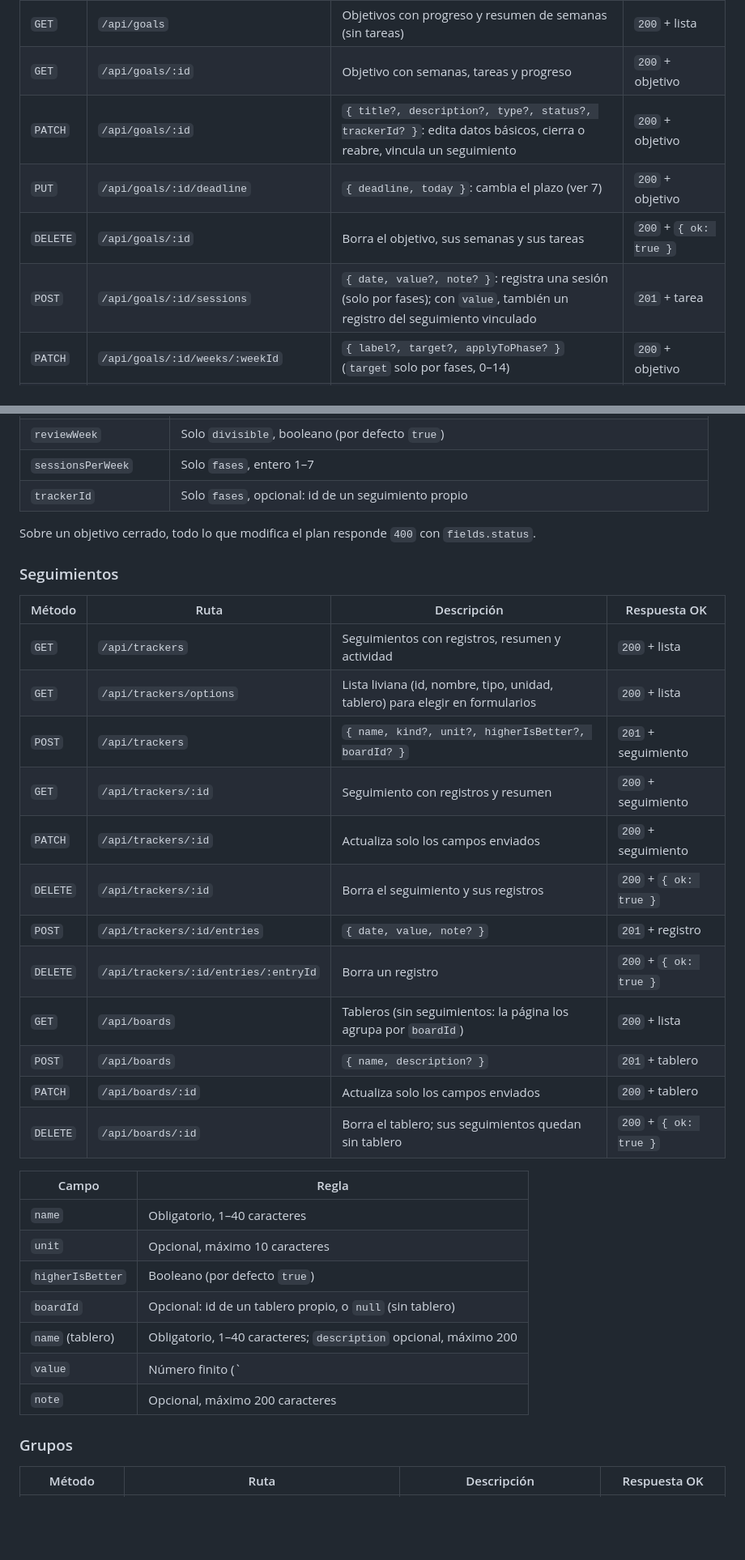
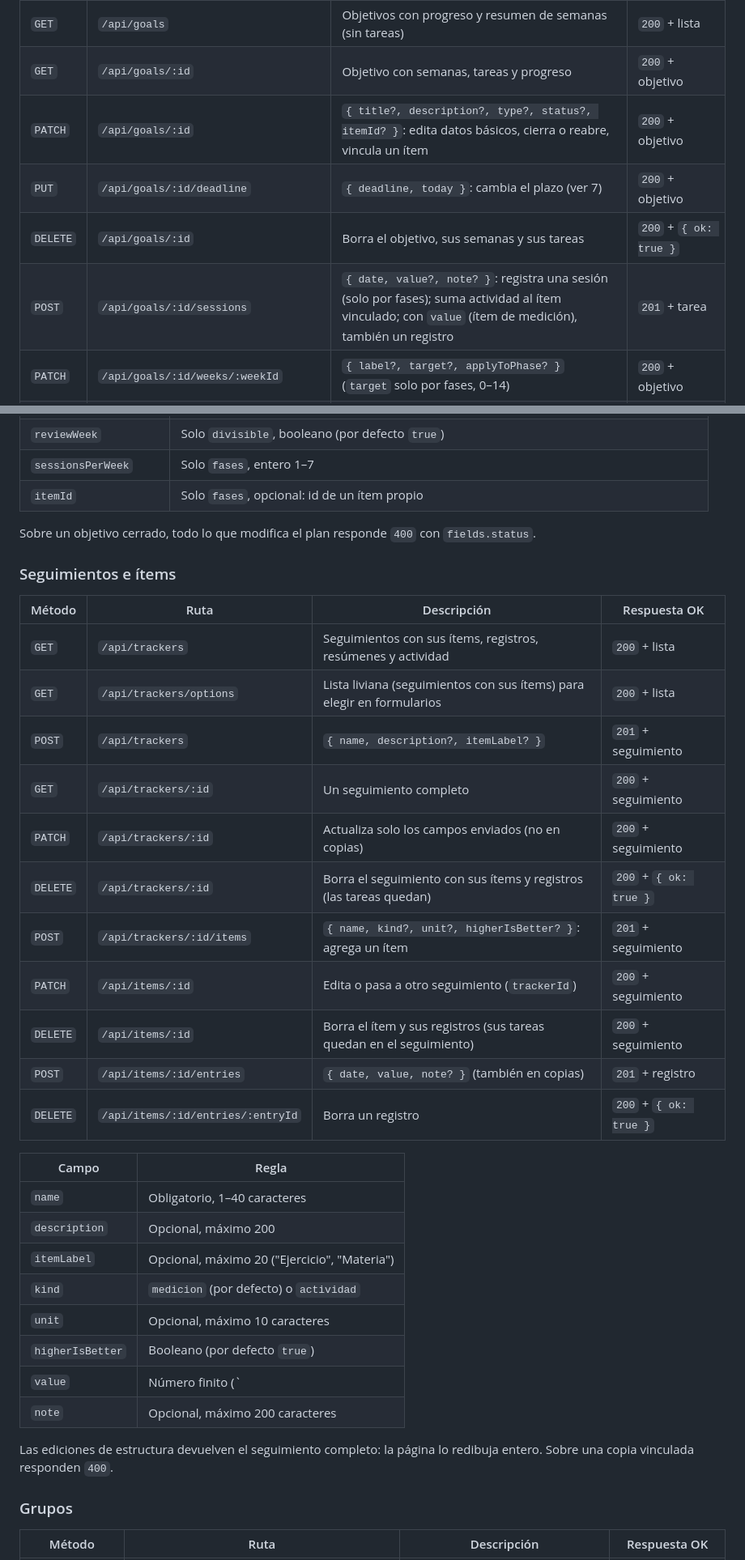
Before and after one commit to JoacoooWeimann/Wagenda, a Markdown page: README.md, 2 parts joined by grey strips. Shown at 81% size. Rendered like a GitHub page; blank space fills up the shorter version.

Commit message:
docs: README con seguimientos como áreas con ítems, actividad y la migración

```diff
--- a/README.md
+++ b/README.md
@@ -380,10 +387,10 @@ Sin sesión responden `401`; el cliente redirige al login.
 | `POST` | `/api/goals` | Genera y guarda objetivo, semanas y tareas | `201` + objetivo |
 | `GET` | `/api/goals` | Objetivos con progreso y resumen de semanas (sin tareas) | `200` + lista |
 | `GET` | `/api/goals/:id` | Objetivo con semanas, tareas y progreso | `200` + objetivo |
-| `PATCH` | `/api/goals/:id` | `{ title?, description?, type?, status?, trackerId? }`: edita datos básicos, cierra o reabre, vincula un seguimiento | `200` + objetivo |
+| `PATCH` | `/api/goals/:id` | `{ title?, description?, type?, status?, itemId? }`: edita datos básicos, cierra o reabre, vincula un ítem | `200` + objetivo |
 | `PUT` | `/api/goals/:id/deadline` | `{ deadline, today }`: cambia el plazo (ver 7) | `200` + objetivo |
 | `DELETE` | `/api/goals/:id` | Borra el objetivo, sus semanas y sus tareas | `200` + `{ ok: true }` |
-| `POST` | `/api/goals/:id/sessions` | `{ date, value?, note? }`: registra una sesión (solo por fases); con `value`, también un registro del seguimiento vinculado | `201` + tarea |
+| `POST` | `/api/goals/:id/sessions` | `{ date, value?, note? }`: registra una sesión (solo por fases); suma actividad al ítem vinculado; con `value` (ítem de medición), también un registro | `201` + tarea |
 | `PATCH` | `/api/goals/:id/weeks/:weekId` | `{ label?, target?, applyToPhase? }` (`target` solo por fases, 0–14) | `200` + objetivo |
 | `POST` | `/api/goals/:id/weeks/:weekId/tasks` | `{ title }`: agrega un contenido (solo por contenido) | `201` + tarea |
 
@@ -396,37 +403,40 @@ Sin sesión responden `401`; el cliente redirige al login.
 | `contents` | Solo `divisible`: `[{ name, count }]`, 1–5 tipos, 1–100 de cada uno, sin nombres repetidos |
 | `reviewWeek` | Solo `divisible`, booleano (por defecto `true`) |
 | `sessionsPerWeek` | Solo `fases`, entero 1–7 |
-| `trackerId` | Solo `fases`, opcional: id de un seguimiento propio |
+| `itemId` | Solo `fases`, opcional: id de un ítem propio |
 
 Sobre un objetivo cerrado, todo lo que modifica el plan responde `400` con
 `fields.status`.
 
-### Seguimientos
+### Seguimientos e ítems
 
 | Método | Ruta | Descripción | Respuesta OK |
 |---|---|---|---|
-| `GET` | `/api/trackers` | Seguimientos con registros, resumen y actividad | `200` + lista |
-| `GET` | `/api/trackers/options` | Lista liviana (id, nombre, tipo, unidad, tablero) para elegir en formularios | `200` + lista |
-| `POST` | `/api/trackers` | `{ name, kind?, unit?, higherIsBetter?, boardId? }` | `201` + seguimiento |
-| `GET` | `/api/trackers/:id` | Seguimiento con registros y resumen | `200` + seguimiento |
-| `PATCH` | `/api/trackers/:id` | Actualiza solo los campos enviados | `200` + seguimiento |
-| `DELETE` | `/api/trackers/:id` | Borra el seguimiento y sus registros | `200` + `{ ok: true }` |
-| `POST` | `/api/trackers/:id/entries` | `{ date, value, note? }` | `201` + registro |
-| `DELETE` | `/api/trackers/:id/entries/:entryId` | Borra un registro | `200` + `{ ok: true }` |
-| `GET` | `/api/boards` | Tableros (sin seguimientos: la página los agrupa por `boardId`) | `200` + lista |
-| `POST` | `/api/boards` | `{ name, description? }` | `201` + tablero |
-| `PATCH` | `/api/boards/:id` | Actualiza solo los campos enviados | `200` + tablero |
-| `DELETE` | `/api/boards/:id` | Borra el tablero; sus seguimientos quedan sin tablero | `200` + `{ ok: true }` |
+| `GET` | `/api/trackers` | Seguimientos con sus ítems, registros, resúmenes y actividad | `200` + lista |
+| `GET` | `/api/trackers/options` | Lista liviana (seguimientos con sus ítems) para elegir en formularios | `200` + lista |
+| `POST` | `/api/trackers` | `{ name, description?, itemLabel? }` | `201` + seguimiento |
+| `GET` | `/api/trackers/:id` | Un seguimiento completo | `200` + seguimiento |
+| `PATCH` | `/api/trackers/:id` | Actualiza solo los campos enviados (no en copias) | `200` + seguimiento |
+| `DELETE` | `/api/trackers/:id` | Borra el seguimiento con sus ítems y registros (las tareas quedan) | `200` + `{ ok: true }` |
+| `POST` | `/api/trackers/:id/items` | `{ name, kind?, unit?, higherIsBetter? }`: agrega un ítem | `201` + seguimiento |
+| `PATCH` | `/api/items/:id` | Edita o pasa a otro seguimiento (`trackerId`) | `200` + seguimiento |
+| `DELETE` | `/api/items/:id` | Borra el ítem y sus registros (sus tareas quedan en el seguimiento) | `200` + seguimiento |
+| `POST` | `/api/items/:id/entries` | `{ date, value, note? }` (también en copias) | `201` + registro |
+| `DELETE` | `/api/items/:id/entries/:entryId` | Borra un registro | `200` + `{ ok: true }` |
 
 | Campo | Regla |
 |---|---|
 | `name` | Obligatorio, 1–40 caracteres |
+| `description` | Opcional, máximo 200 |
+| `itemLabel` | Opcional, máximo 20 ("Ejercicio", "Materia") |
+| `kind` | `medicion` (por defecto) o `actividad` |
 | `unit` | Opcional, máximo 10 caracteres |
 | `higherIsBetter` | Booleano (por defecto `true`) |
-| `boardId` | Opcional: id de un tablero propio, o `null` (sin tablero) |
-| `name` (tablero) | Obligatorio, 1–40 caracteres; `description` opcional, máximo 200 |
 | `value` | Número finito (`|value| ≤ 10⁹`) |
 | `note` | Opcional, máximo 200 caracteres |
+
+Las ediciones de estructura devuelven el seguimiento completo: la página lo
+redibuja entero. Sobre una copia vinculada responden `400`.
 
 ### Grupos
 
```
Also changed, not shown: other parts of README.md (+95 -88 lines).
